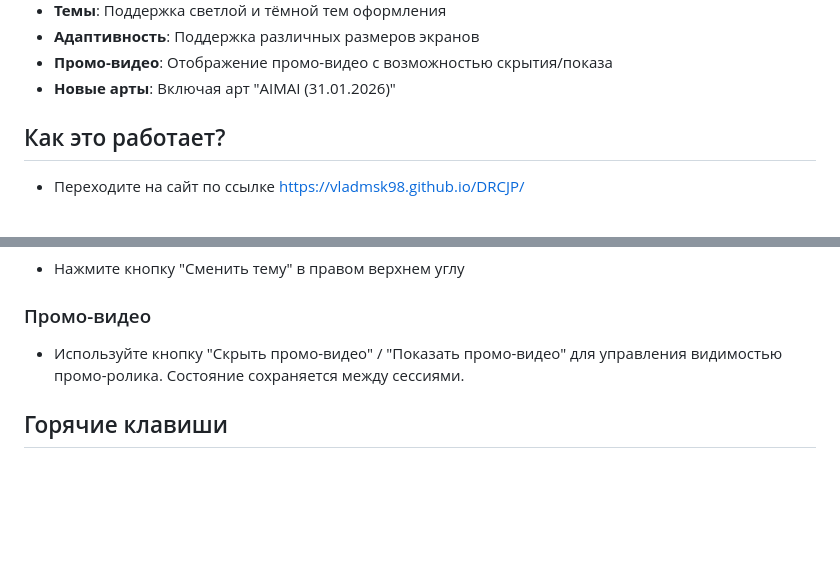
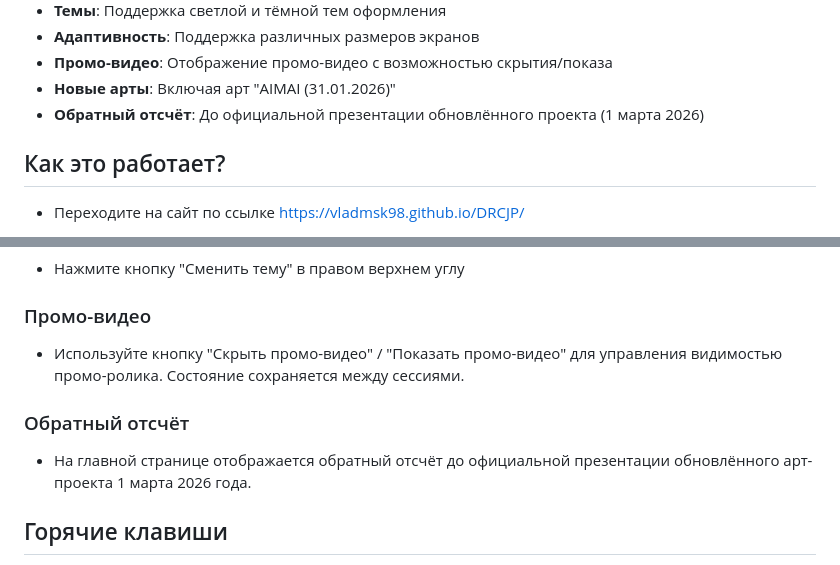
Before and after one commit to vladmsk98/DRCJP, a Markdown page: README.md, 2 parts joined by grey strips. GitHub-like rendering; blank space fills up the shorter version.

```diff
--- a/README.md
+++ b/README.md
@@ -19,6 +19,7 @@
 - **Адаптивность**: Поддержка различных размеров экранов
 - **Промо-видео**: Отображение промо-видео с возможностью скрытия/показа
 - **Новые арты**: Включая арт "AIMAI (31.01.2026)"
+- **Обратный отсчёт**: До официальной презентации обновлённого проекта (1 марта 2026)
 
 ## Как это работает?
 - Переходите на сайт по ссылке https://vladmsk98.github.io/DRCJP/
@@ -55,6 +56,9 @@
 ### Промо-видео
 - Используйте кнопку "Скрыть промо-видео" / "Показать промо-видео" для управления видимостью промо-ролика. Состояние сохраняется между сессиями.
 
+### Обратный отсчёт
+- На главной странице отображается обратный отсчёт до официальной презентации обновлённого арт-проекта 1 марта 2026 года.
+
 ## Горячие клавиши
 
 - `←` / `→`: Навигация между артами
```
